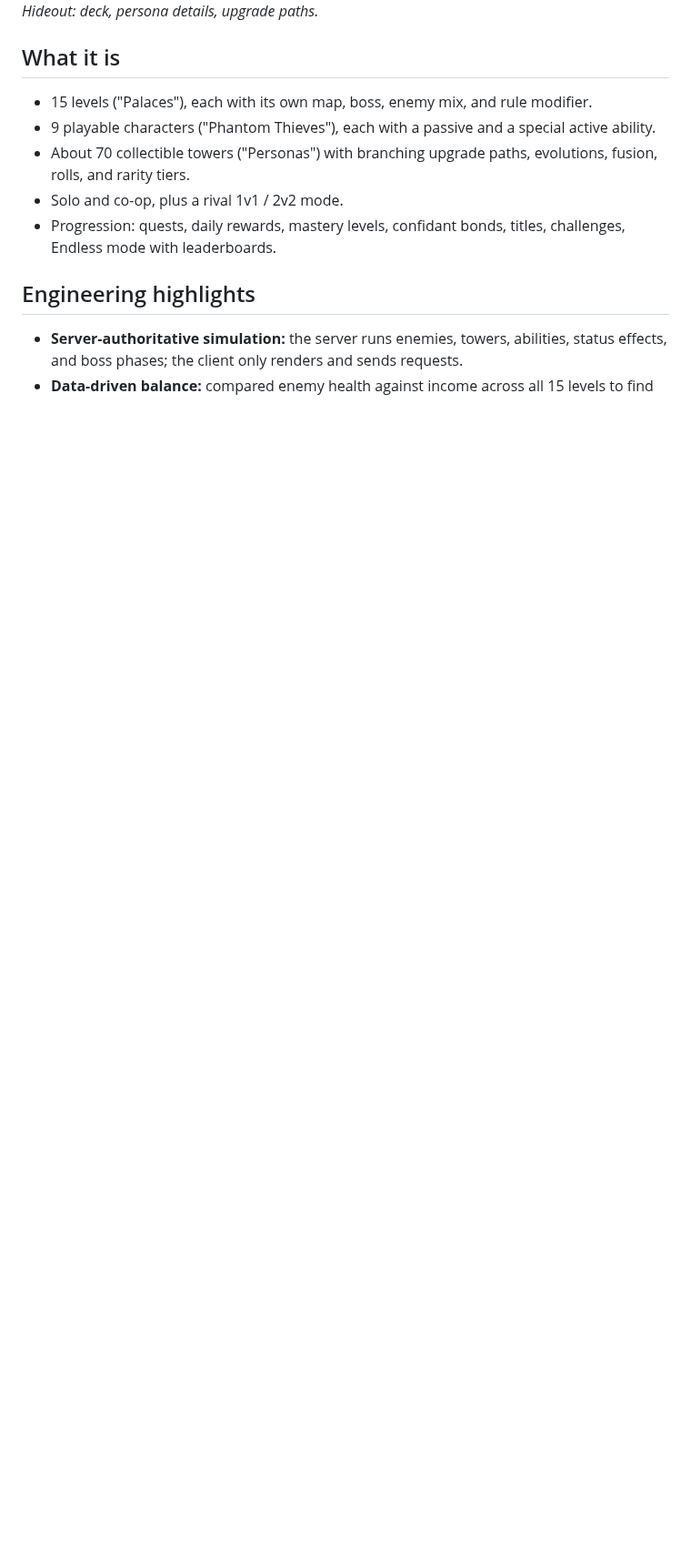
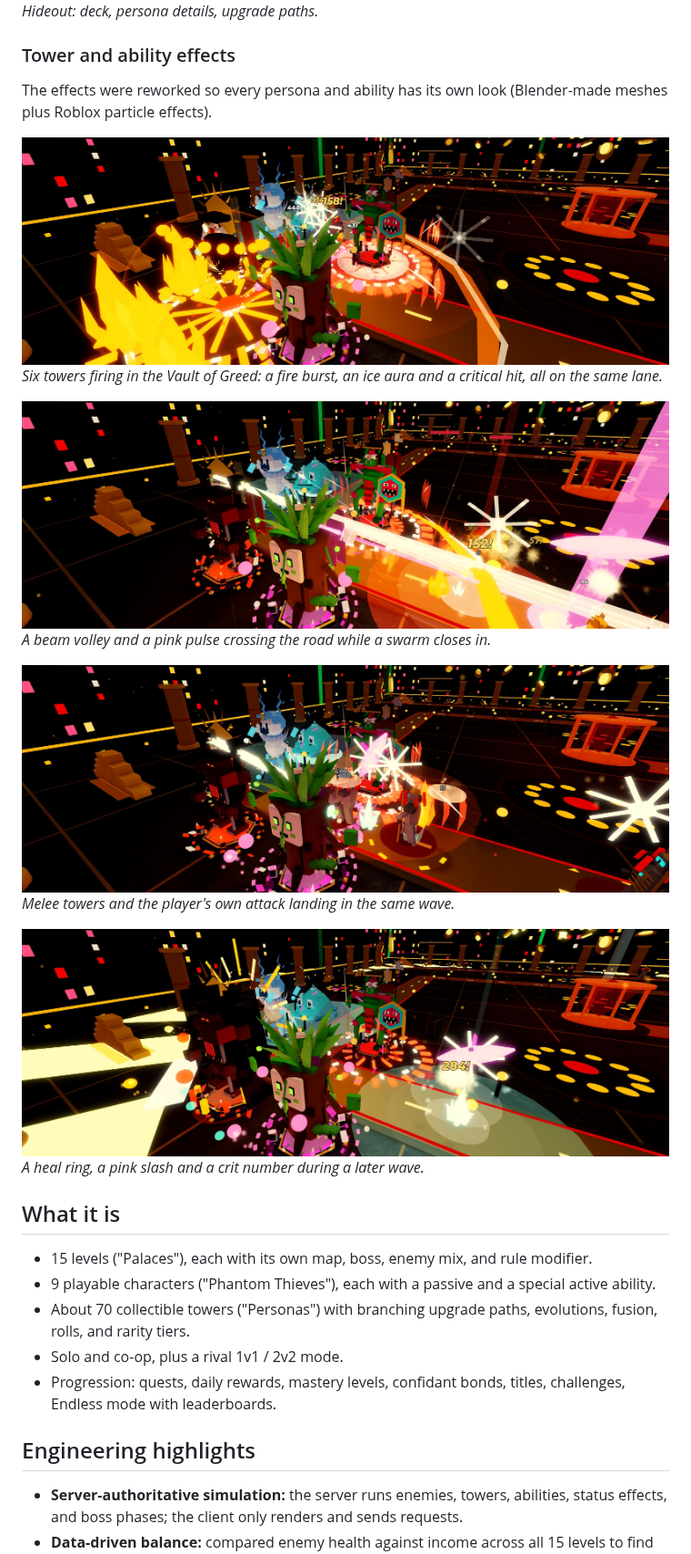
Before and after one commit to josiahb7308/phantom-defenders, a Markdown page: README.md, the part around the change. Shown at 91% size. Rendered like a GitHub page; pictures changed too: screenshots/vfx-blast.jpg (added), screenshots/vfx-heal-and-crit.jpg (added), screenshots/vfx-lasers.jpg (added); blank space fills up the shorter version.

Commit message:
Add tower and ability effect screenshots
Co-Authored-By: Claude Sonnet 5.5 <noreply@anthropic.com>

```diff
--- a/README.md
+++ b/README.md
@@ -14,6 +14,22 @@ A Persona-5-inspired multiplayer tower-defense game I built on Roblox (Luau). Th
 
 ![Hideout](screenshots/hideout.jpg)
 *Hideout: deck, persona details, upgrade paths.*
+
+### Tower and ability effects
+
+The effects were reworked so every persona and ability has its own look (Blender-made meshes plus Roblox particle effects).
+
+![Tower blast](screenshots/vfx-blast.jpg)
+*Six towers firing in the Vault of Greed: a fire burst, an ice aura and a critical hit, all on the same lane.*
+
+![Laser volley](screenshots/vfx-lasers.jpg)
+*A beam volley and a pink pulse crossing the road while a swarm closes in.*
+
+![Melee burst](screenshots/vfx-melee-burst.jpg)
+*Melee towers and the player's own attack landing in the same wave.*
+
+![Heal and crit](screenshots/vfx-heal-and-crit.jpg)
+*A heal ring, a pink slash and a crit number during a later wave.*
 
 ## What it is
 - 15 levels ("Palaces"), each with its own map, boss, enemy mix, and rule modifier.
```
